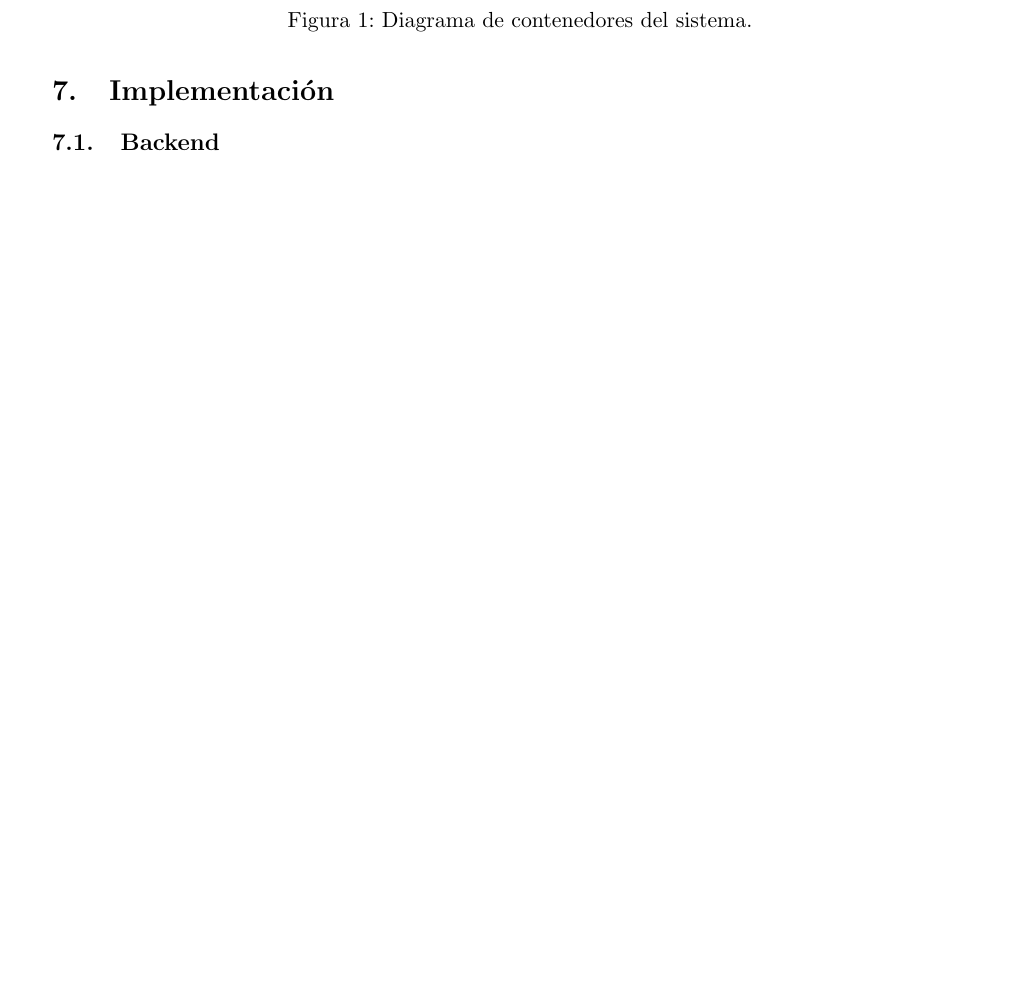
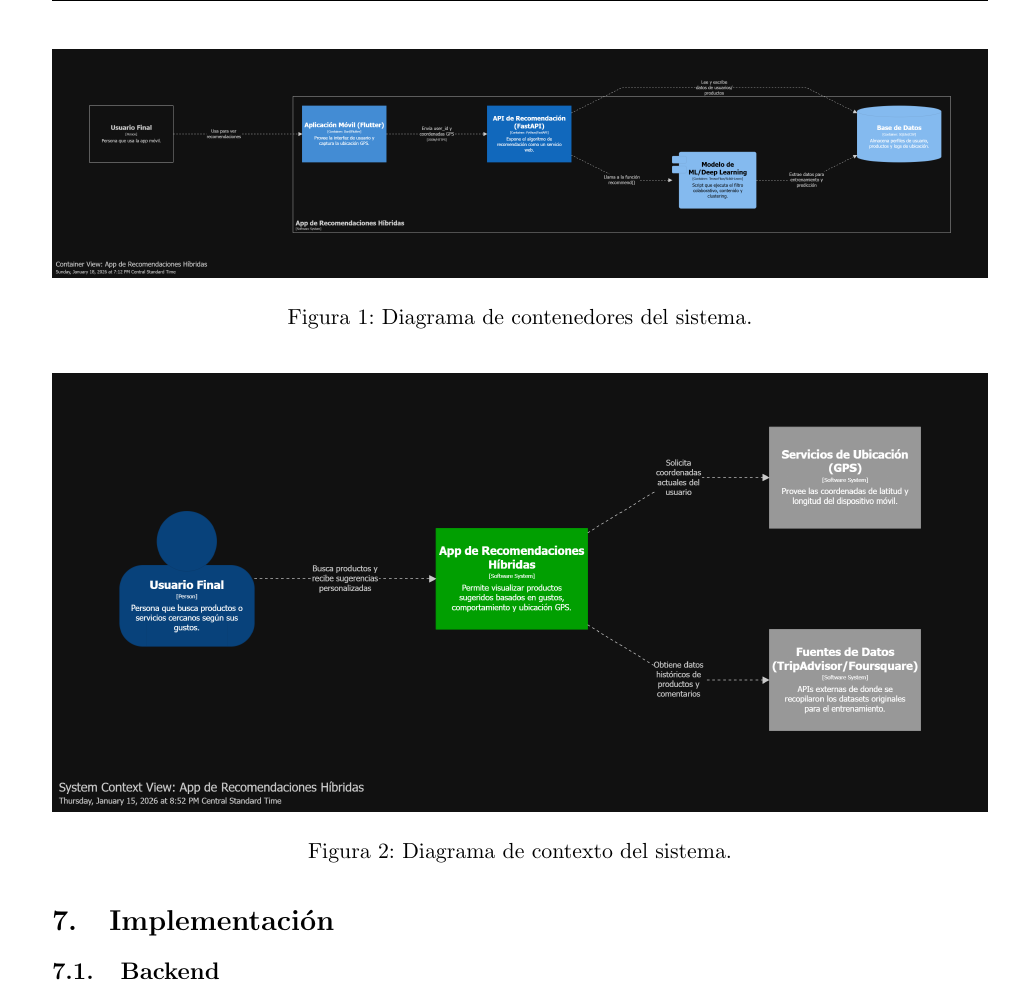
Before and after one commit to penaabraham/app-recomendacion-geolocalizada, a LaTeX paper (docs/reporte/reporte.tex): part of page 7 of 9 before the commit and part of page 8 of 9 after it, cut so that both start at the same text, the shorter picture padded with empty space. Compiled offline with pdfLaTeX.

Commit message:
Rama 1: Se agregan diagramas de contexto y contenedor (C4)

```diff
--- a/docs/reporte/reporte.tex
+++ b/docs/reporte/reporte.tex
@@ -45,7 +45,11 @@
 \addbibresource{reporte.bib}
 
 % --- Rutas de imágenes ---
-\graphicspath{{./figuras/}{./c4/}}
+\graphicspath{{../c4/container/}{../c4/context/}}
+
+% --- Imágenes Landscape ---
+\usepackage{pdflscape}
+
 
 \begin{document}
 
@@ -189,9 +193,16 @@
 
 	\begin{figure}[H]
 		\centering
-		%\includegraphics[width=0.8\textwidth]{DiagramaContenedores-dark.png}
+		\includegraphics[width=\textwidth]{DiagramaContenedores-dark.png}
 		\caption{Diagrama de contenedores del sistema.}
-		\label{fig:c4}
+		\label{fig:Contenedores}
+	\end{figure}
+
+	\begin{figure}[H]
+		\centering
+		\includegraphics[width=\textwidth]{DiagramaContexto-dark.png}
+		\caption{Diagrama de contexto del sistema.}
+		\label{fig:Contexto}
 	\end{figure}
 
 	% ======================================================
```
Also changed, not shown: docs/reporte/reporte.pdf (deleted), 10 other files.
